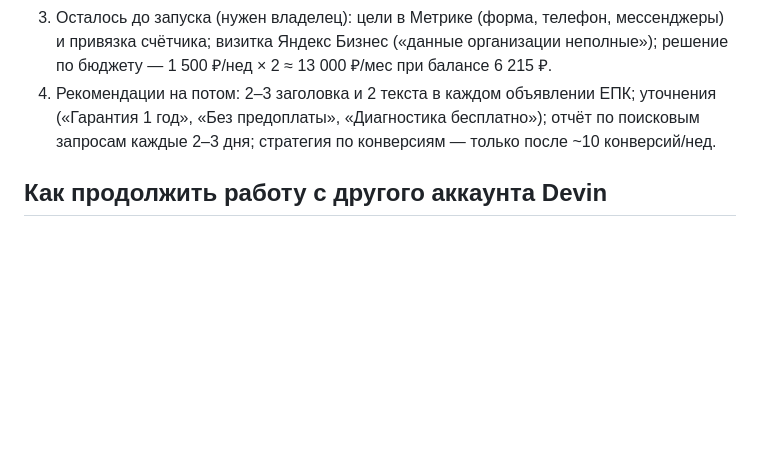
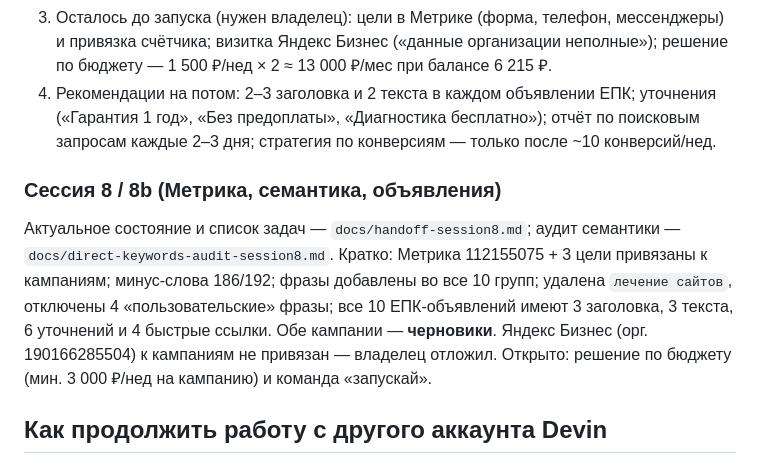
Before and after one commit to bratkaprod-cell/new, a Markdown page: docs/devin-context.md, the part around the change. Rendered like a GitHub page; blank space fills up the shorter version.

```diff
--- a/docs/devin-context.md
+++ b/docs/devin-context.md
@@ -301,6 +301,16 @@
    («Гарантия 1 год», «Без предоплаты», «Диагностика бесплатно»); отчёт по поисковым
    запросам каждые 2–3 дня; стратегия по конверсиям — только после ~10 конверсий/нед.
 
+### Сессия 8 / 8b (Метрика, семантика, объявления)
+
+Актуальное состояние и список задач — `docs/handoff-session8.md`; аудит семантики —
+`docs/direct-keywords-audit-session8.md`. Кратко: Метрика 112155075 + 3 цели привязаны к
+кампаниям; минус-слова 186/192; фразы добавлены во все 10 групп; удалена `лечение сайтов`,
+отключены 4 «пользовательские» фразы; все 10 ЕПК-объявлений имеют 3 заголовка, 3 текста,
+6 уточнений и 4 быстрые ссылки. Обе кампании — **черновики**. Яндекс Бизнес (орг. 190166285504)
+к кампаниям не привязан — владелец отложил. Открыто: решение по бюджету (мин. 3 000 ₽/нед
+на кампанию) и команда «запускай».
+
 ## Как продолжить работу с другого аккаунта Devin
 
 1. В новой сессии Devin первым сообщением дать ссылку на этот файл:
```
Also changed, not shown: docs/handoff-session8.md (+24 -3 lines).
